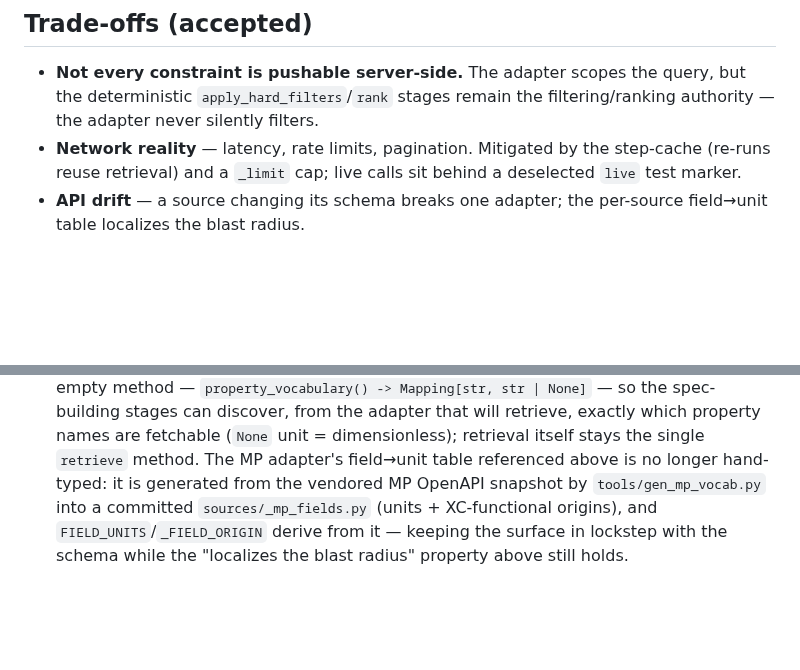
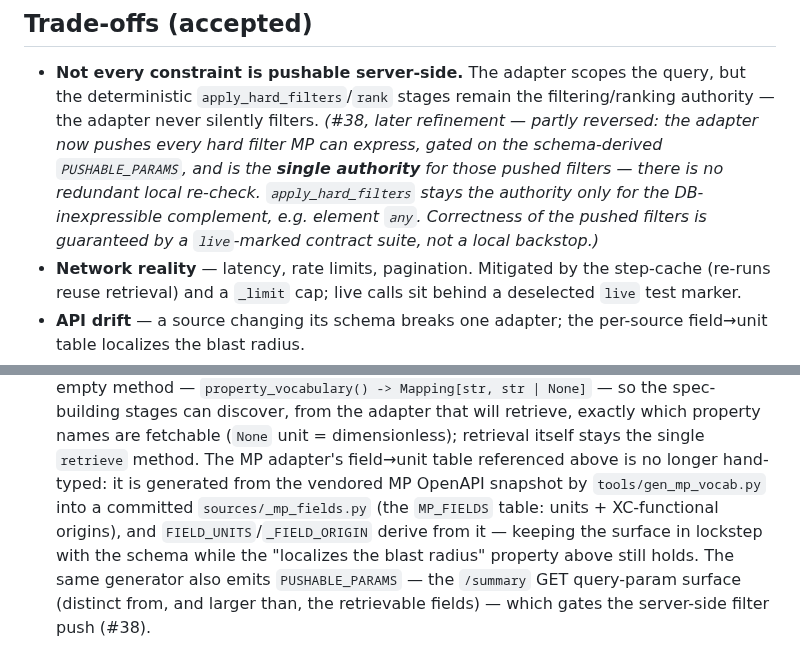
Before and after one commit to kianpu34593/materials-triage, a Markdown page: docs/design/0001-retrieval-rest-adapters.md, 2 parts joined by grey strips. Rendered like a GitHub page; blank space fills up the shorter version.

Commit message:
no-mistakes(document): sync CLAUDE.md and ADR 0001 with server-side filter push

```diff
--- a/docs/design/0001-retrieval-rest-adapters.md
+++ b/docs/design/0001-retrieval-rest-adapters.md
@@ -42,7 +42,12 @@ unwraps the transport envelope, pins units the payload omits, attaches provenanc
 
 - **Not every constraint is pushable server-side.** The adapter scopes the query, but the
   deterministic `apply_hard_filters`/`rank` stages remain the filtering/ranking authority — the
-  adapter never silently filters.
+  adapter never silently filters. *(#38, later refinement — partly reversed: the adapter now
+  pushes every hard filter MP can express, gated on the schema-derived `PUSHABLE_PARAMS`, and is
+  the **single authority** for those pushed filters — there is no redundant local re-check.
+  `apply_hard_filters` stays the authority only for the DB-inexpressible complement, e.g. element
+  `any`. Correctness of the pushed filters is guaranteed by a `live`-marked contract suite, not a
+  local backstop.)*
 - **Network reality** — latency, rate limits, pagination. Mitigated by the step-cache (re-runs
   reuse retrieval) and a `_limit` cap; live calls sit behind a deselected `live` test marker.
 - **API drift** — a source changing its schema breaks one adapter; the per-source field→unit
@@ -65,7 +70,9 @@ unwraps the transport envelope, pins units the payload omits, attaches provenanc
   property names are fetchable (`None` unit = dimensionless); retrieval itself stays the
   single `retrieve` method. The MP adapter's field→unit table referenced above is no
   longer hand-typed: it is generated from the vendored MP OpenAPI snapshot by
-  `tools/gen_mp_vocab.py` into a committed `sources/_mp_fields.py` (units + XC-functional
-  origins), and `FIELD_UNITS`/`_FIELD_ORIGIN` derive from it — keeping the surface in
-  lockstep with the schema while the "localizes the blast radius" property above still
-  holds.
+  `tools/gen_mp_vocab.py` into a committed `sources/_mp_fields.py` (the `MP_FIELDS` table:
+  units + XC-functional origins), and `FIELD_UNITS`/`_FIELD_ORIGIN` derive from it — keeping
+  the surface in lockstep with the schema while the "localizes the blast radius" property above
+  still holds. The same generator also emits `PUSHABLE_PARAMS` — the `/summary` GET query-param
+  surface (distinct from, and larger than, the retrievable fields) — which gates the server-side
+  filter push (#38).
```
Also changed, not shown: CLAUDE.md (+7 -2 lines).
